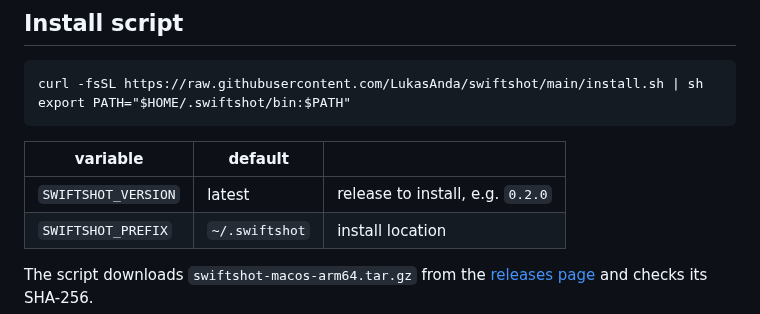
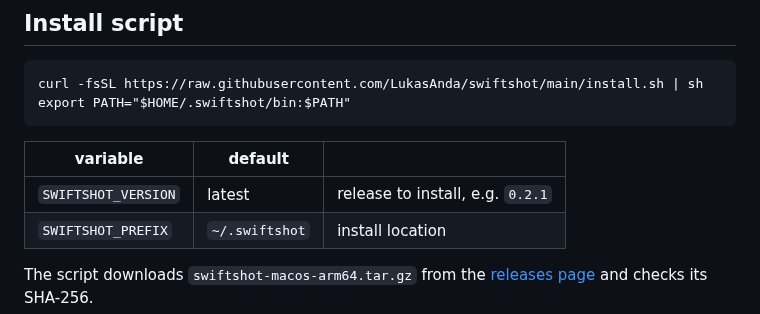
Before and after one commit to LukasAnda/swiftshot, a Markdown page: docs/wiki/Installation.md, the part around the change. GitHub-like rendering.

```diff
--- a/docs/wiki/Installation.md
+++ b/docs/wiki/Installation.md
@@ -14,7 +14,7 @@ export PATH="$HOME/.swiftshot/bin:$PATH"
 
 | variable | default | |
 |---|---|---|
-| `SWIFTSHOT_VERSION` | latest | release to install, e.g. `0.2.0` |
+| `SWIFTSHOT_VERSION` | latest | release to install, e.g. `0.2.1` |
 | `SWIFTSHOT_PREFIX` | `~/.swiftshot` | install location |
 
 The script downloads `swiftshot-macos-arm64.tar.gz` from the
```
Also changed, not shown: README.md (+4 -4 lines), docs/releases/v0.2.1.md (added, +3 -0 lines), docs/wiki/CI.md (+5 -5 lines), docs/assets/showcase.png, 7 other files.
